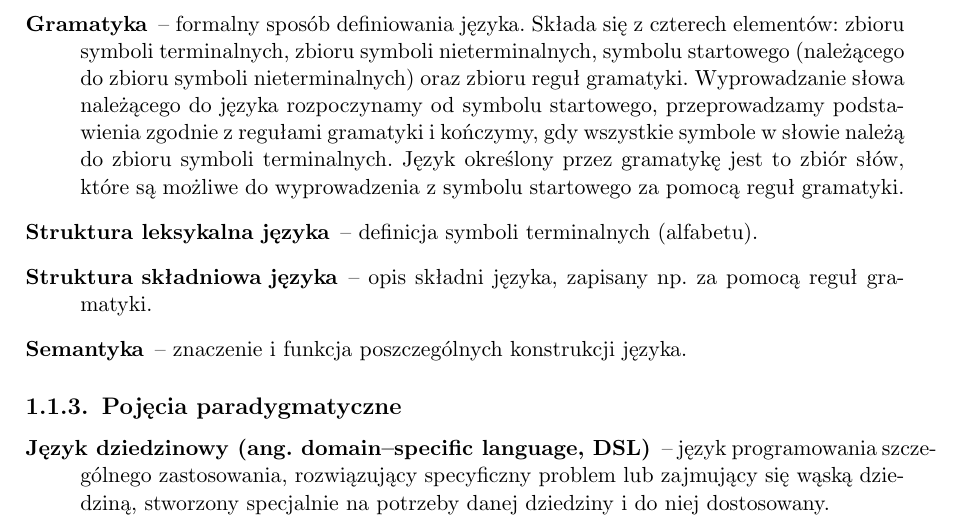
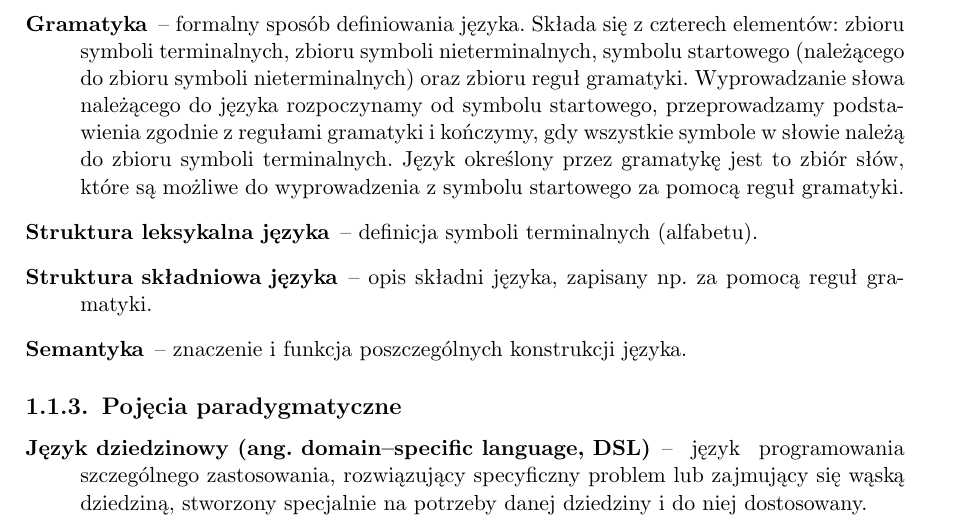
Before and after one commit to sumlib/main, a LaTeX thesis (doc/praca/sumer.tex, which reads doc/praca/pliki/podstawowe_pojecia.tex): part of page 12 of 45, cut so that both start at the same text. Compiled offline with pdfLaTeX.

Commit message:
udalo mi sie lepiej wyjustowac, przynajmniej u mnie jest lepiej - trzeba sprawdzic

```diff
--- a/doc/praca/pliki/podstawowe_pojecia.tex
+++ b/doc/praca/pliki/podstawowe_pojecia.tex
@@ -40,7 +40,7 @@ Dodatkowo jeden odczyt może być zapisany za pomocą sekwencji klinów.
  \end{description}
 \subsection{Pojęcia paradygmatyczne}
 \begin{description}
- \item[Język dziedzinowy (ang. domain--specific language, DSL)] -- język programowania szczególnego zastosowania,
+ \item[Język dziedzinowy (ang. domain--specific language, DSL)] -- język programowania \linebreak \mbox{szczególnego} zastosowania,
 		  rozwiązujący specyficzny problem lub zajmujący się wąską dziedziną, stworzony specjalnie na potrzeby danej
 		  dziedziny i do niej dostosowany.
 
```
